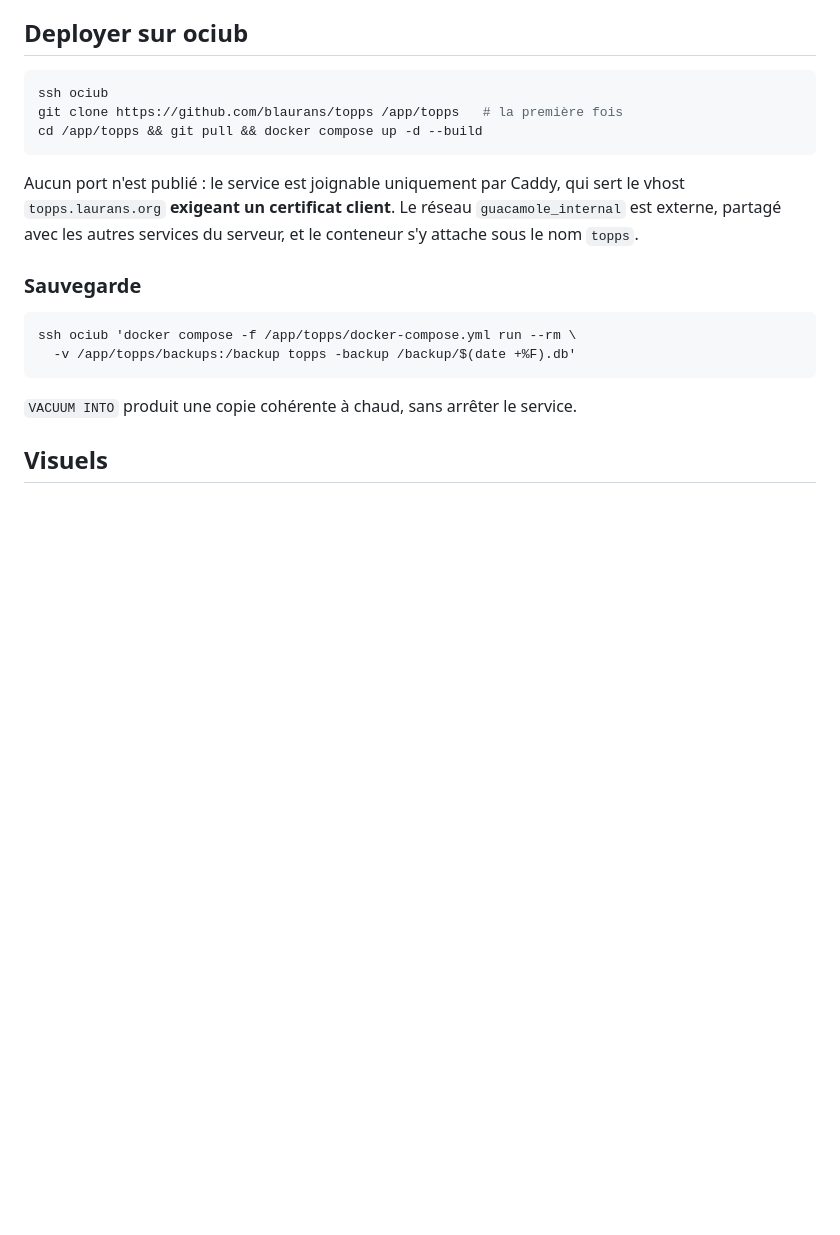
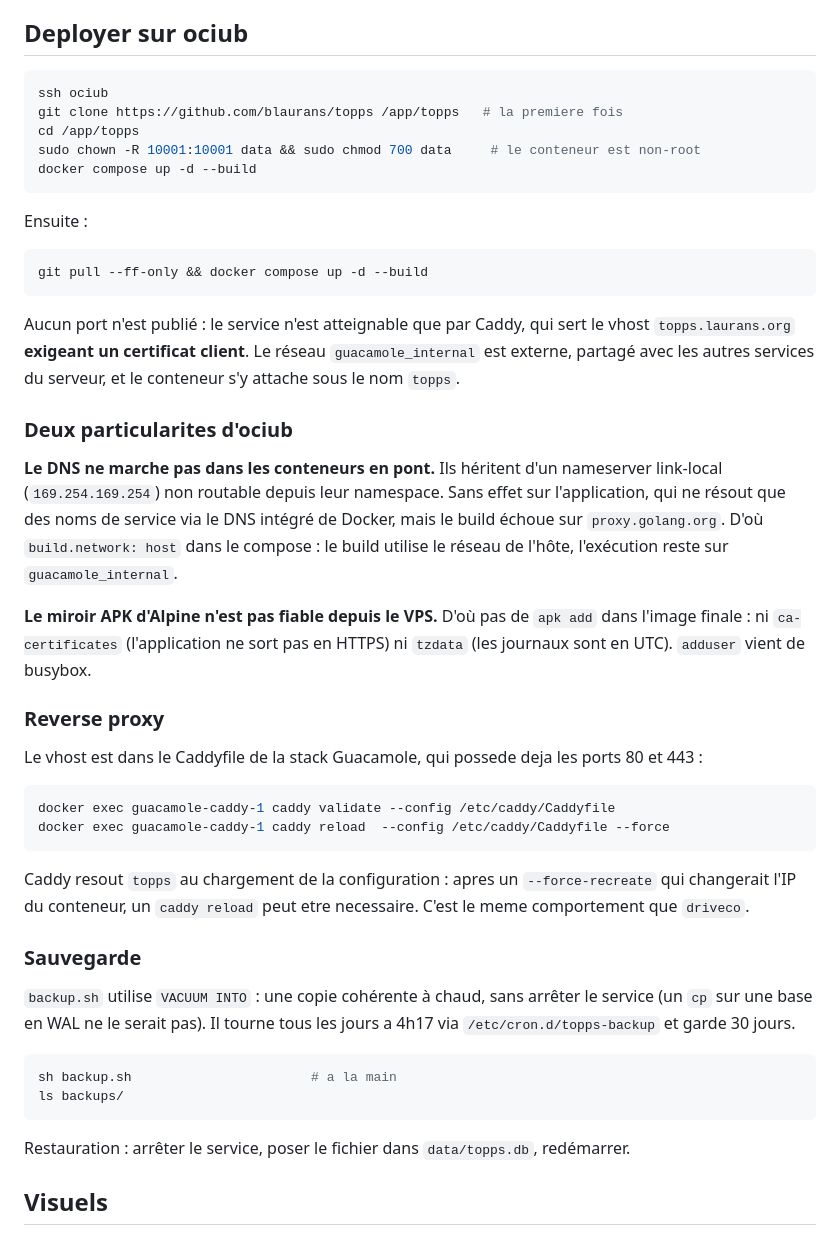
Before and after one commit to blaurans/topps, a Markdown page: README.md, the part around the change. GitHub-like rendering; blank space fills up the shorter version.

Commit message:
Documenter la procedure de deploiement reelle
Inclut les deux书架 surprises d'ociub (DNS injoignable dans les
conteneurs en pont, miroir APK instable) et la procedure du reverse
proxy avec validation avant rechargement.

````diff
--- a/README.md
+++ b/README.md
@@ -87,23 +87,65 @@ Puis <http://127.0.0.1:8080>.
 
 ```sh
 ssh ociub
-git clone https://github.com/blaurans/topps /app/topps   # la première fois
-cd /app/topps && git pull && docker compose up -d --build
+git clone https://github.com/blaurans/topps /app/topps   # la premiere fois
+cd /app/topps
+sudo chown -R 10001:10001 data && sudo chmod 700 data     # le conteneur est non-root
+docker compose up -d --build
 ```
 
-Aucun port n'est publié : le service est joignable uniquement par Caddy,
-qui sert le vhost `topps.laurans.org` **exigeant un certificat client**.
-Le réseau `guacamole_internal` est externe, partagé avec les autres
-services du serveur, et le conteneur s'y attache sous le nom `topps`.
+Ensuite :
+
+```sh
+git pull --ff-only && docker compose up -d --build
+```
+
+Aucun port n'est publié : le service n'est atteignable que par Caddy, qui
+sert le vhost `topps.laurans.org` **exigeant un certificat client**. Le
+réseau `guacamole_internal` est externe, partagé avec les autres services
+du serveur, et le conteneur s'y attache sous le nom `topps`.
+
+### Deux particularites d'ociub
+
+**Le DNS ne marche pas dans les conteneurs en pont.** Ils héritent d'un
+nameserver link-local (`169.254.169.254`) non routable depuis leur
+namespace. Sans effet sur l'application, qui ne résout que des noms de
+service via le DNS intégré de Docker, mais le build échoue sur
+`proxy.golang.org`. D'où `build.network: host` dans le compose : le build
+utilise le réseau de l'hôte, l'exécution reste sur `guacamole_internal`.
+
+**Le miroir APK d'Alpine n'est pas fiable depuis le VPS.** D'où pas de
+`apk add` dans l'image finale : ni `ca-certificates` (l'application ne
+sort pas en HTTPS) ni `tzdata` (les journaux sont en UTC). `adduser` vient
+de busybox.
+
+### Reverse proxy
+
+Le vhost est dans le Caddyfile de la stack Guacamole, qui possede deja les
+ports 80 et 443 :
+
+```sh
+docker exec guacamole-caddy-1 caddy validate --config /etc/caddy/Caddyfile
+docker exec guacamole-caddy-1 caddy reload  --config /etc/caddy/Caddyfile --force
+```
+
+Caddy resout `topps` au chargement de la configuration : apres un
+`--force-recreate` qui changerait l'IP du conteneur, un `caddy reload`
+peut etre necessaire. C'est le meme comportement que `driveco`.
 
 ### Sauvegarde
 
+`backup.sh` utilise `VACUUM INTO` : une copie cohérente à chaud, sans
+arrêter le service (un `cp` sur une base en WAL ne le serait pas). Il
+tourne tous les jours a 4h17 via `/etc/cron.d/topps-backup` et garde 30
+jours.
+
 ```sh
-ssh ociub 'docker compose -f /app/topps/docker-compose.yml run --rm \
-  -v /app/topps/backups:/backup topps -backup /backup/$(date +%F).db'
+sh backup.sh                       # a la main
+ls backups/
 ```
 
-`VACUUM INTO` produit une copie cohérente à chaud, sans arrêter le service.
+Restauration : arrêter le service, poser le fichier dans `data/topps.db`,
+redémarrer.
 
 ## Visuels
 
````
